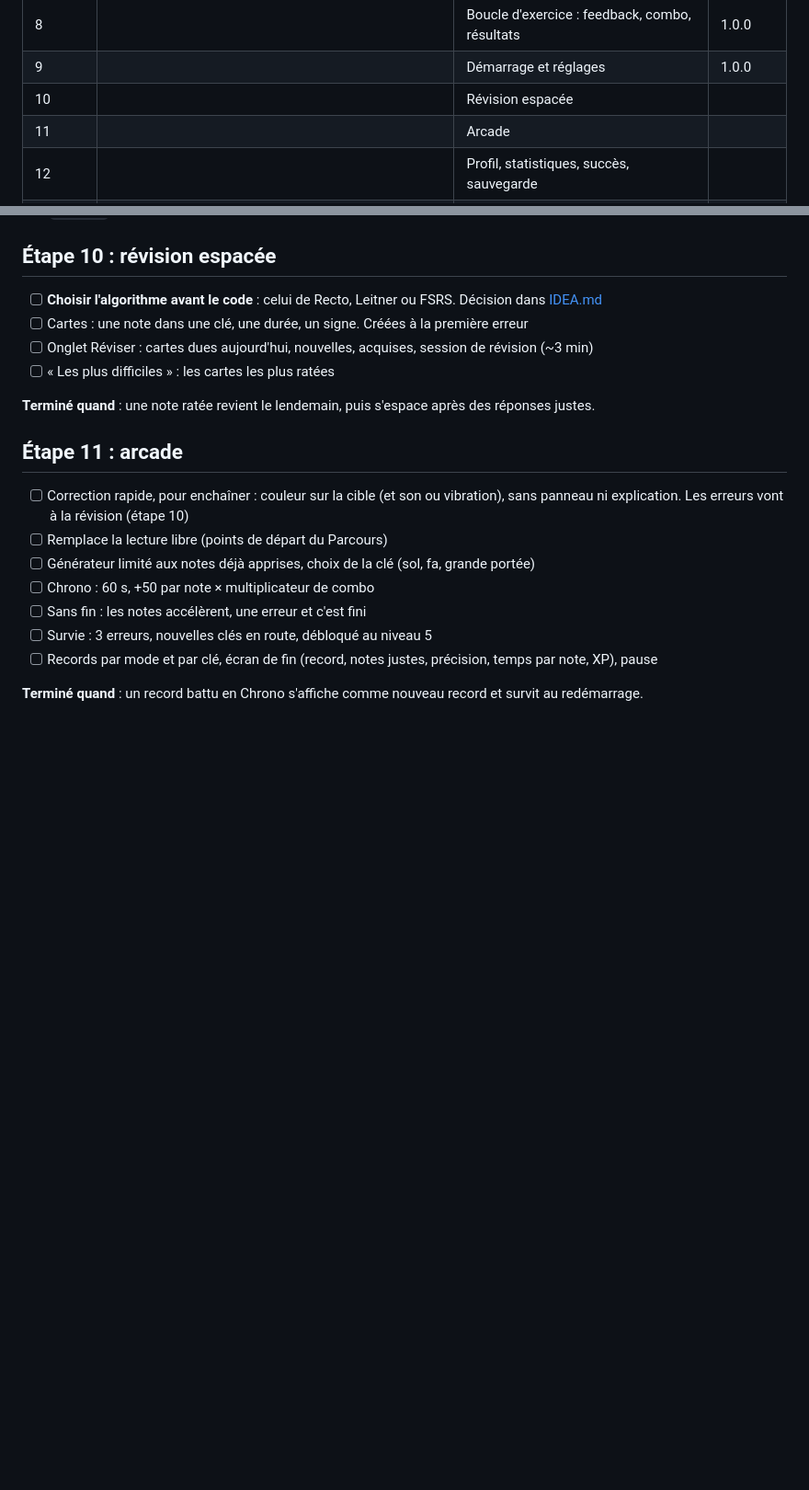
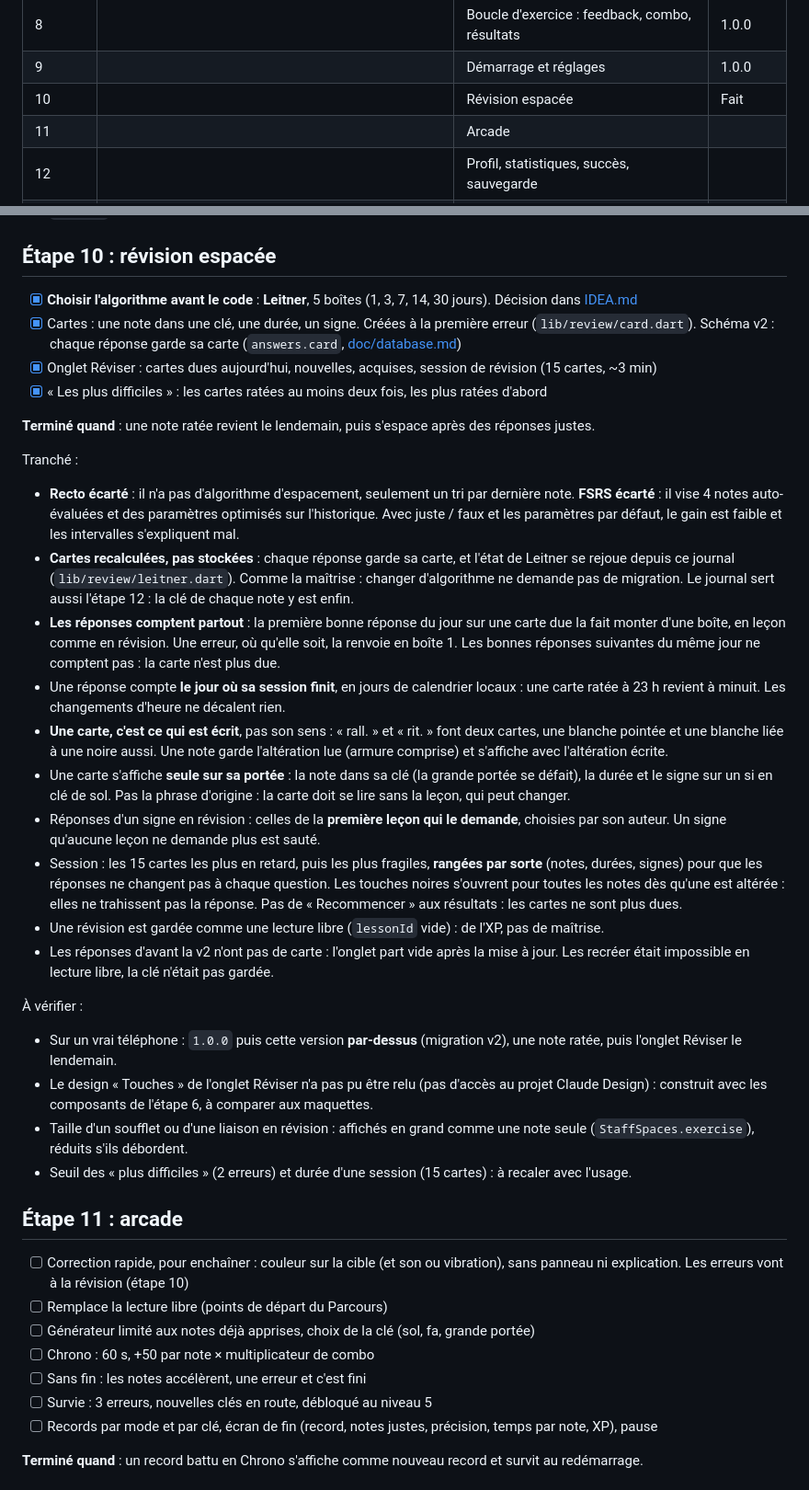
Before and after one commit to CallMeTrinity/nobemol, a Markdown page: ROADMAP.md, 2 parts joined by grey strips. Shown at 92% size. GitHub-like rendering; blank space fills up the shorter version.

Commit message:
docs: roadmap step 10 progress

```diff
--- a/ROADMAP.md
+++ b/ROADMAP.md
@@ -22,7 +22,7 @@ Les étapes 6 à 12 viennent du design « Touches » (Claude Design, tour 2) : t
 | 7 | | Progression persistée : XP, niveaux, parcours | 1.0.0 |
 | 8 | | Boucle d'exercice : feedback, combo, résultats | 1.0.0 |
 | 9 | | Démarrage et réglages | 1.0.0 |
-| 10 | | Révision espacée | |
+| 10 | | Révision espacée | Fait |
 | 11 | | Arcade | |
 | 12 | | Profil, statistiques, succès, sauvegarde | |
 | Plus tard | Accords, n-olets, liaisons d'expression | Au besoin | |
@@ -250,12 +250,32 @@ Tranché :
 
 ## Étape 10 : révision espacée
 
-- [ ] **Choisir l'algorithme avant le code** : celui de Recto, Leitner ou FSRS. Décision dans [IDEA.md](IDEA.md)
-- [ ] Cartes : une note dans une clé, une durée, un signe. Créées à la première erreur
-- [ ] Onglet Réviser : cartes dues aujourd'hui, nouvelles, acquises, session de révision (~3 min)
-- [ ] « Les plus difficiles » : les cartes les plus ratées
+- [x] **Choisir l'algorithme avant le code** : **Leitner**, 5 boîtes (1, 3, 7, 14, 30 jours). Décision dans [IDEA.md](IDEA.md)
+- [x] Cartes : une note dans une clé, une durée, un signe. Créées à la première erreur (`lib/review/card.dart`). Schéma v2 : chaque réponse garde sa carte (`answers.card`, [doc/database.md](nobemol-app/doc/database.md))
+- [x] Onglet Réviser : cartes dues aujourd'hui, nouvelles, acquises, session de révision (15 cartes, ~3 min)
+- [x] « Les plus difficiles » : les cartes ratées au moins deux fois, les plus ratées d'abord
 
 **Terminé quand** : une note ratée revient le lendemain, puis s'espace après des réponses justes.
+
+Tranché :
+
+- **Recto écarté** : il n'a pas d'algorithme d'espacement, seulement un tri par dernière note. **FSRS écarté** : il vise 4 notes auto-évaluées et des paramètres optimisés sur l'historique. Avec juste / faux et les paramètres par défaut, le gain est faible et les intervalles s'expliquent mal.
+- **Cartes recalculées, pas stockées** : chaque réponse garde sa carte, et l'état de Leitner se rejoue depuis ce journal (`lib/review/leitner.dart`). Comme la maîtrise : changer d'algorithme ne demande pas de migration. Le journal sert aussi l'étape 12 : la clé de chaque note y est enfin.
+- **Les réponses comptent partout** : la première bonne réponse du jour sur une carte due la fait monter d'une boîte, en leçon comme en révision. Une erreur, où qu'elle soit, la renvoie en boîte 1. Les bonnes réponses suivantes du même jour ne comptent pas : la carte n'est plus due.
+- Une réponse compte **le jour où sa session finit**, en jours de calendrier locaux : une carte ratée à 23 h revient à minuit. Les changements d'heure ne décalent rien.
+- **Une carte, c'est ce qui est écrit**, pas son sens : « rall. » et « rit. » font deux cartes, une blanche pointée et une blanche liée à une noire aussi. Une note garde l'altération lue (armure comprise) et s'affiche avec l'altération écrite.
+- Une carte s'affiche **seule sur sa portée** : la note dans sa clé (la grande portée se défait), la durée et le signe sur un si en clé de sol. Pas la phrase d'origine : la carte doit se lire sans la leçon, qui peut changer.
+- Réponses d'un signe en révision : celles de la **première leçon qui le demande**, choisies par son auteur. Un signe qu'aucune leçon ne demande plus est sauté.
+- Session : les 15 cartes les plus en retard, puis les plus fragiles, **rangées par sorte** (notes, durées, signes) pour que les réponses ne changent pas à chaque question. Les touches noires s'ouvrent pour toutes les notes dès qu'une est altérée : elles ne trahissent pas la réponse. Pas de « Recommencer » aux résultats : les cartes ne sont plus dues.
+- Une révision est gardée comme une lecture libre (`lessonId` vide) : de l'XP, pas de maîtrise.
+- Les réponses d'avant la v2 n'ont pas de carte : l'onglet part vide après la mise à jour. Les recréer était impossible en lecture libre, la clé n'était pas gardée.
+
+À vérifier :
+
+- Sur un vrai téléphone : `1.0.0` puis cette version **par-dessus** (migration v2), une note ratée, puis l'onglet Réviser le lendemain.
+- Le design « Touches » de l'onglet Réviser n'a pas pu être relu (pas d'accès au projet Claude Design) : construit avec les composants de l'étape 6, à comparer aux maquettes.
+- Taille d'un soufflet ou d'une liaison en révision : affichés en grand comme une note seule (`StaffSpaces.exercise`), réduits s'ils débordent.
+- Seuil des « plus difficiles » (2 erreurs) et durée d'une session (15 cartes) : à recaler avec l'usage.
 
 ## Étape 11 : arcade
 
```
Also changed, not shown: IDEA.md (+1 -1 lines).
